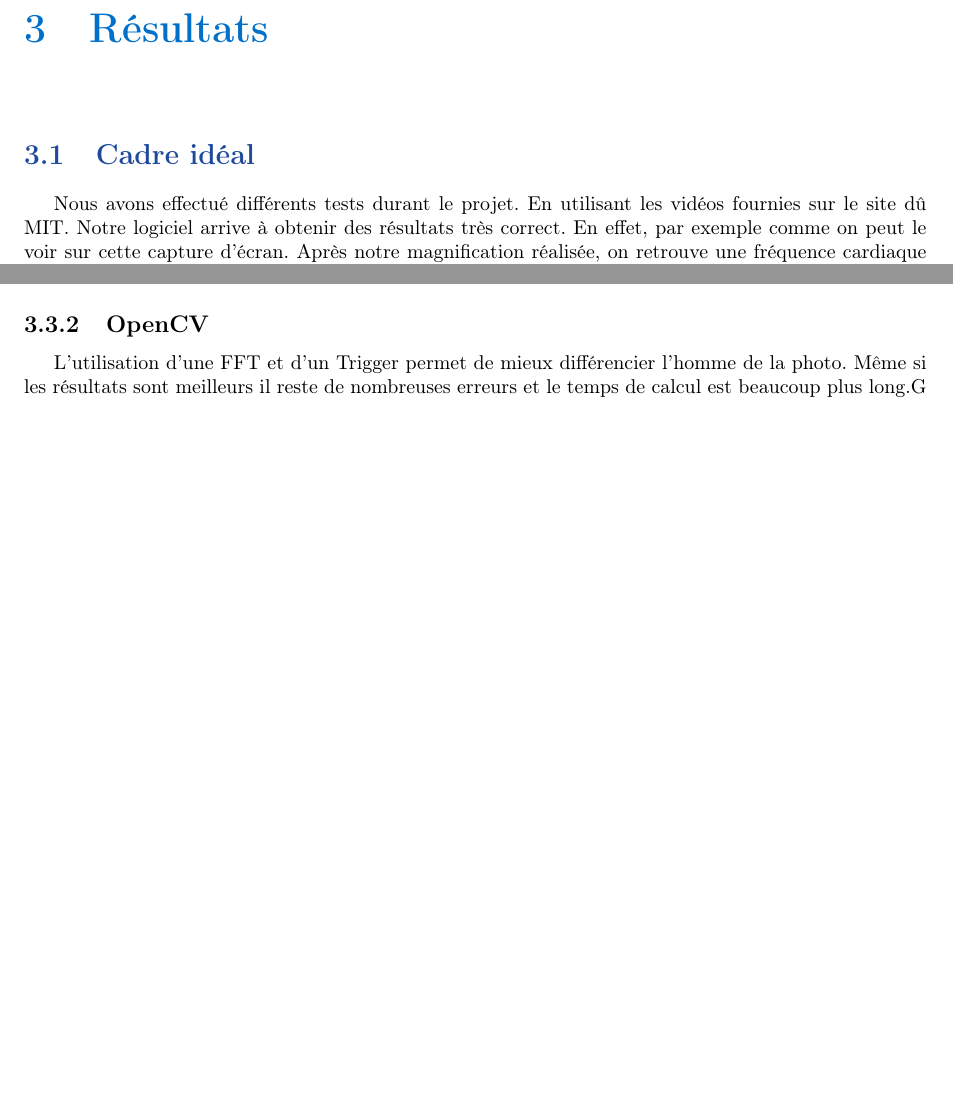
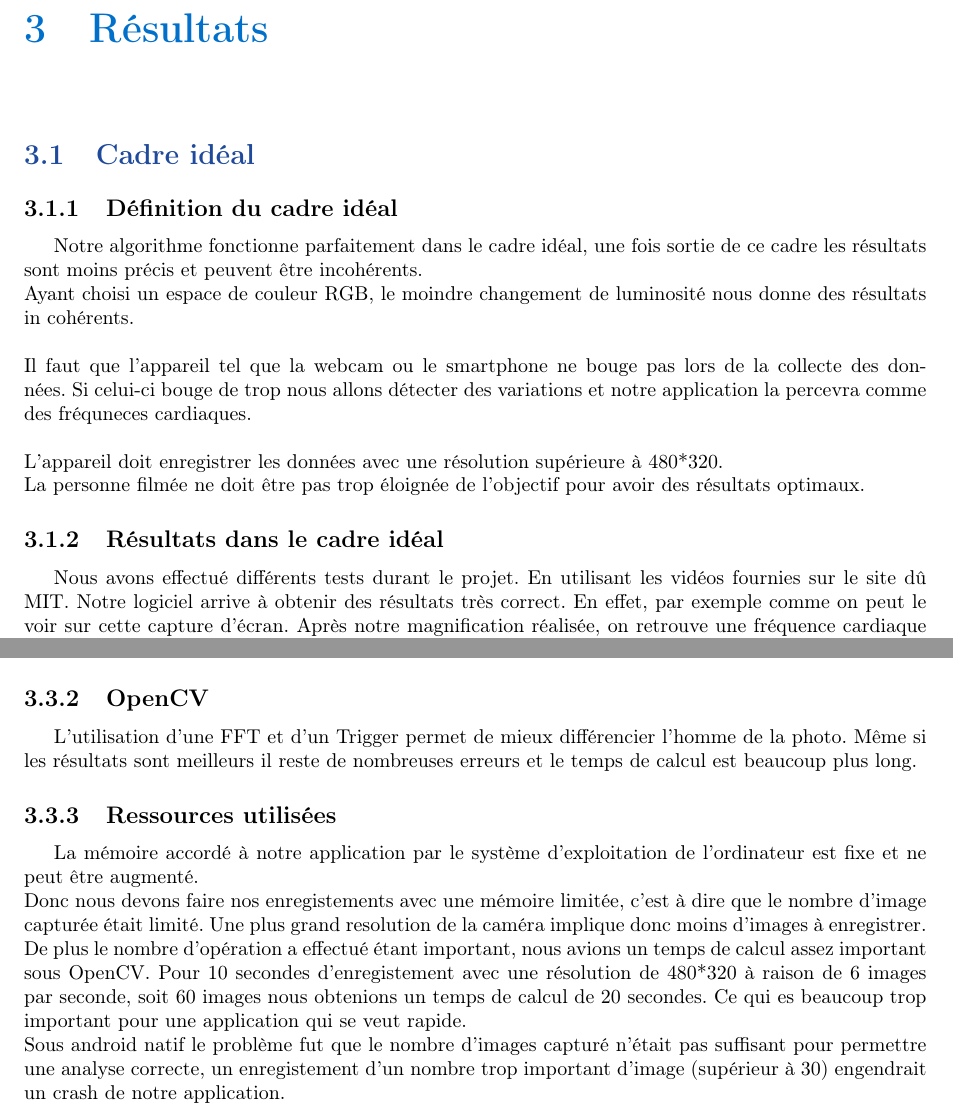
Before and after one commit to F4r3n/ImageProject, a LaTeX document (rapport/rapport.tex, which reads rapport/resultats.tex): two parts of pages 11 and 13 of 19 before the commit and two parts of pages 11 and 13 of 20 after it, joined at a grey line, cut so that both start at the same text, the shorter picture padded with empty space. Compiled offline with pdfLaTeX.

Commit message:
dev conclusion result

```diff
--- a/rapport/resultats.tex
+++ b/rapport/resultats.tex
@@ -1,8 +1,15 @@
 \section{Cadre idéal}
 
-Nous avons effectué différents tests durant le projet. En utilisant les vidéos fournies sur le site dû MIT. Notre logiciel arrive à obtenir des
+\subsection{Définition du cadre idéal}
+Notre algorithme fonctionne parfaitement dans le cadre idéal, une fois sortie de ce cadre les résultats sont moins précis et peuvent être incohérents. \\Ayant choisi un espace de couleur RGB, le moindre changement de luminosité nous donne des résultats in cohérents. \\\\
+Il faut que l'appareil tel que la webcam ou le smartphone ne bouge pas lors de la collecte des données. Si celui-ci bouge de trop nous allons détecter des variations et notre application la percevra comme des fréquneces cardiaques.\\\\
+L'appareil doit enregistrer les données avec une résolution supérieure à 480*320.\\
+La personne filmée ne doit être pas trop éloignée de l'objectif pour avoir des résultats optimaux.
+
+\subsection{Résultats dans le cadre idéal}
+Nous avons effectué différents tests durant le projet. En utilisant les vidéos fournies sur le site dû MIT\@. Notre logiciel arrive à obtenir des
 résultats très correct. En effet, par exemple comme on peut le voir sur cette capture d'écran. Après notre magnification réalisée, on retrouve
-une fréquence cardiaque d'environ 53 battements par minute (BPM), l'article du MIT lui trouve une fréquence de 54 BPM.
+une fréquence cardiaque d'environ 53 battements par minute (BPM), l'article du MIT lui trouve une fréquence de 54 BPM\@.
 
 \begin{figure}[h!]
 	\centering
@@ -39,7 +46,15 @@ Notre plus gros problème a était lors de nos tests sur Android, la stabilité
 Actuellement notre application est capable de capturer des frames et appliquer notre algorithme mais nos résultats restent erronées.
 
 \subsection{OpenCV}
-	L'utilisation d'une FFT et d'un Trigger permet de mieux différencier l'homme de la photo. Même si les résultats sont meilleurs il reste de nombreuses erreurs et le temps de calcul est beaucoup plus long.G
+L'utilisation d'une FFT et d'un Trigger permet de mieux différencier l'homme de la photo. Même si les résultats sont meilleurs il reste de nombreuses erreurs et le temps de calcul est beaucoup plus long.
+
+\subsection{Ressources utilisées}
+La mémoire accordé à notre application par le système d'exploitation de l'ordinateur est fixe et ne peut être augmenté.\\
+Donc nous devons faire nos enregistements avec une mémoire limitée, c'est à dire que le nombre d'image capturée était limité. Une plus grand resolution de la caméra implique donc moins d'images à enregistrer. \\
+De plus le nombre d'opération a effectué étant important, nous avions un temps de calcul assez important sous OpenCV\@. Pour 10 secondes d'enregistement avec une résolution de 480*320 à raison de 6 images par seconde, soit 60 images nous obtenions un temps de calcul de 20 secondes. Ce qui es beaucoup trop important pour une application qui se veut rapide.\\
+Sous android natif le problème fut que le nombre d'images capturé n'était pas suffisant pour permettre une analyse correcte, un enregistement d'un nombre trop important d'image (supérieur à 30) engendrait un crash de notre application.
+
+
 
 \section{Bilan}
 
```
Also changed, not shown: rapport/conclusion.tex (+1 -0 lines), rapport/dev.tex (+13 -4 lines), rapport/resultats.tex (4 more changed lines).
